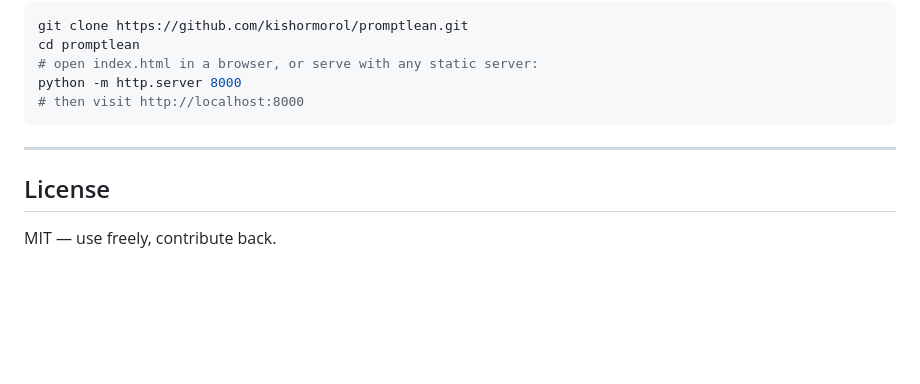
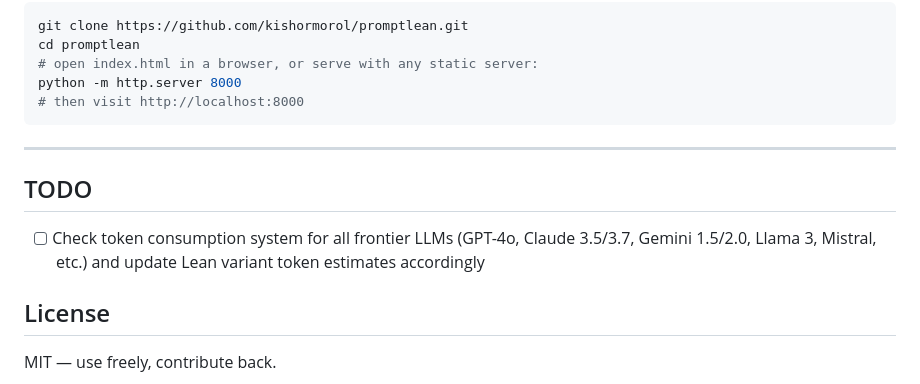
Before and after one commit to kishormorol/promptlean, a Markdown page: README.md, the part around the change. GitHub-like rendering; blank space fills up the shorter version.

Commit message:
docs: add TODO for frontier LLM token system audit

```diff
--- a/README.md
+++ b/README.md
@@ -118,6 +118,10 @@ python -m http.server 8000
 
 ---
 
+## TODO
+
+- [ ] Check token consumption system for all frontier LLMs (GPT-4o, Claude 3.5/3.7, Gemini 1.5/2.0, Llama 3, Mistral, etc.) and update Lean variant token estimates accordingly
+
 ## License
 
 MIT — use freely, contribute back.
```
